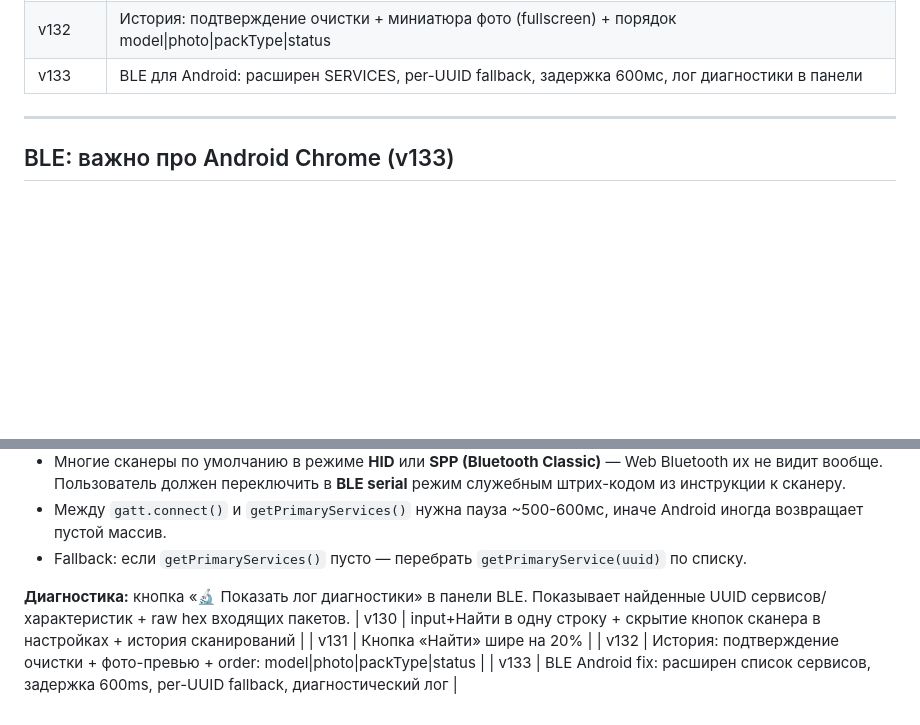
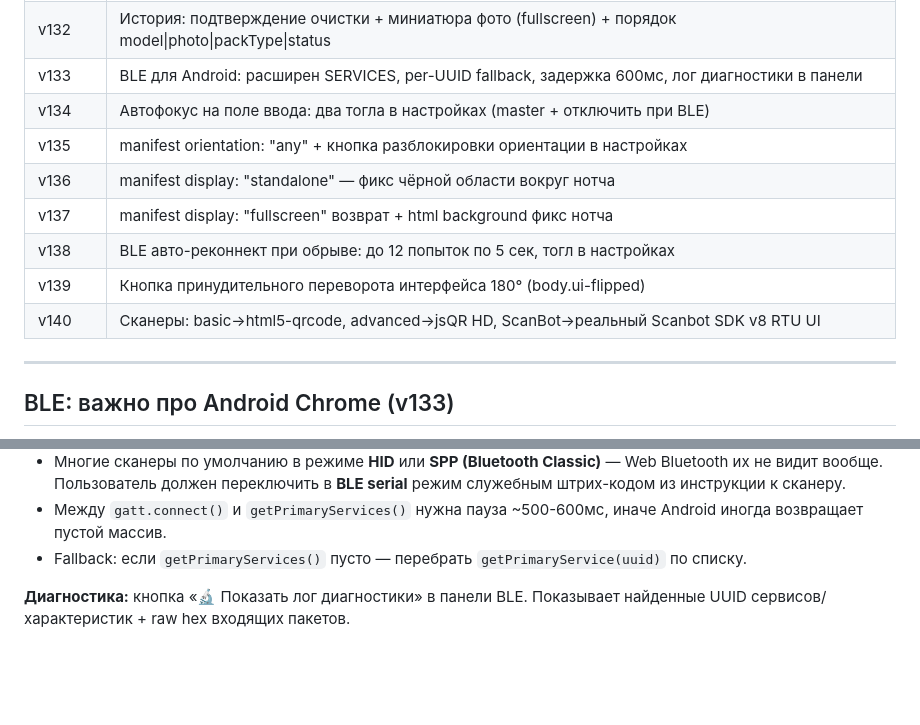
Before and after one commit to artteth/nadin-scanner-for-small-boxes, a Markdown page: .claude/notes.md, 2 parts joined by grey strips. Rendered like a GitHub page; blank space fills up the shorter version.

Commit message:
notes: история версий до v140
https://claude.ai/code/session_01LqxdZp8whk5e6a677JgA8o

```diff
--- a/.claude/notes.md
+++ b/.claude/notes.md
@@ -114,6 +114,13 @@ document.addEventListener('touchstart', function(){}, {passive: true});
 | v131 | Кнопка «Найти» шире на 20% |
 | v132 | История: подтверждение очистки + миниатюра фото (fullscreen) + порядок model\|photo\|packType\|status |
 | v133 | BLE для Android: расширен SERVICES, per-UUID fallback, задержка 600мс, лог диагностики в панели |
+| v134 | Автофокус на поле ввода: два тогла в настройках (master + отключить при BLE) |
+| v135 | manifest orientation: "any" + кнопка разблокировки ориентации в настройках |
+| v136 | manifest display: "standalone" — фикс чёрной области вокруг нотча |
+| v137 | manifest display: "fullscreen" возврат + html background фикс нотча |
+| v138 | BLE авто-реконнект при обрыве: до 12 попыток по 5 сек, тогл в настройках |
+| v139 | Кнопка принудительного переворота интерфейса 180° (body.ui-flipped) |
+| v140 | Сканеры: basic→html5-qrcode, advanced→jsQR HD, ScanBot→реальный Scanbot SDK v8 RTU UI |
 
 ---
 
@@ -129,7 +136,3 @@ document.addEventListener('touchstart', function(){}, {passive: true});
 - Fallback: если `getPrimaryServices()` пусто — перебрать `getPrimaryService(uuid)` по списку.
 
 **Диагностика:** кнопка «🔬 Показать лог диагностики» в панели BLE. Показывает найденные UUID сервисов/характеристик + raw hex входящих пакетов.
-| v130 | input+Найти в одну строку + скрытие кнопок сканера в настройках + история сканирований |
-| v131 | Кнопка «Найти» шире на 20% |
-| v132 | История: подтверждение очистки + фото-превью + order: model|photo|packType|status |
-| v133 | BLE Android fix: расширен список сервисов, задержка 600ms, per-UUID fallback, диагностический лог |
```
